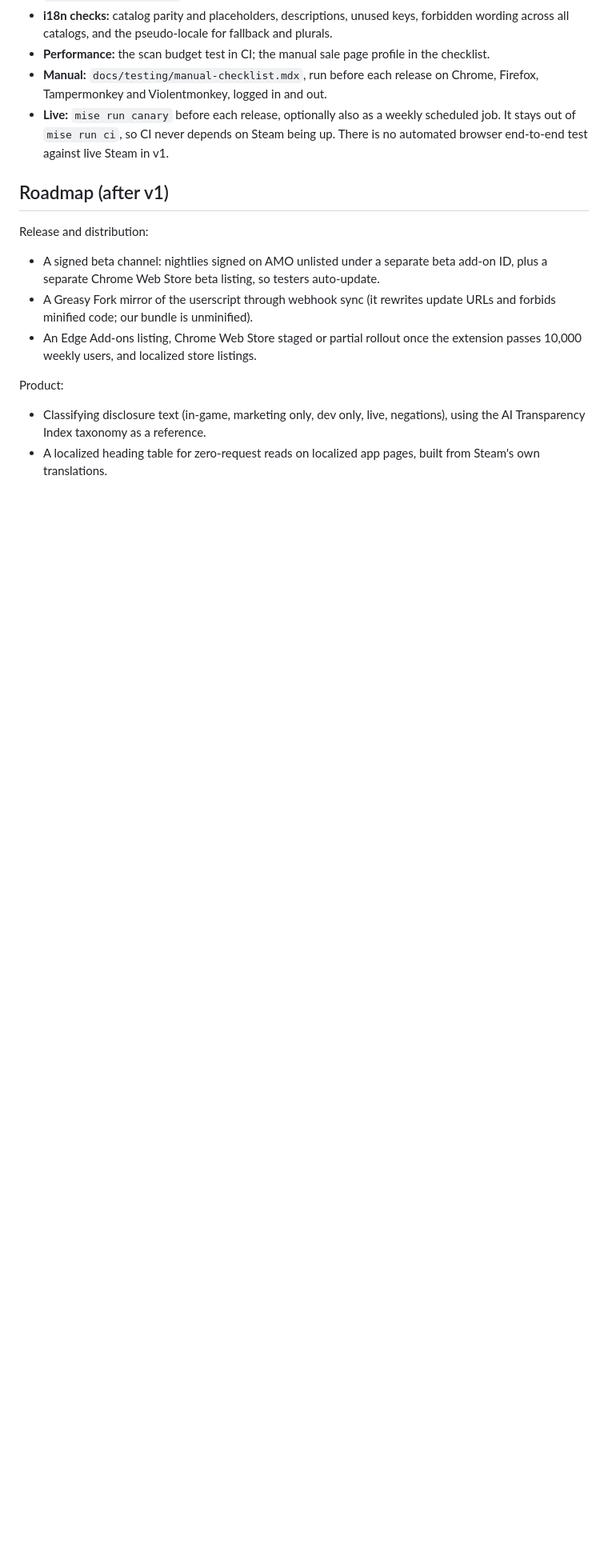
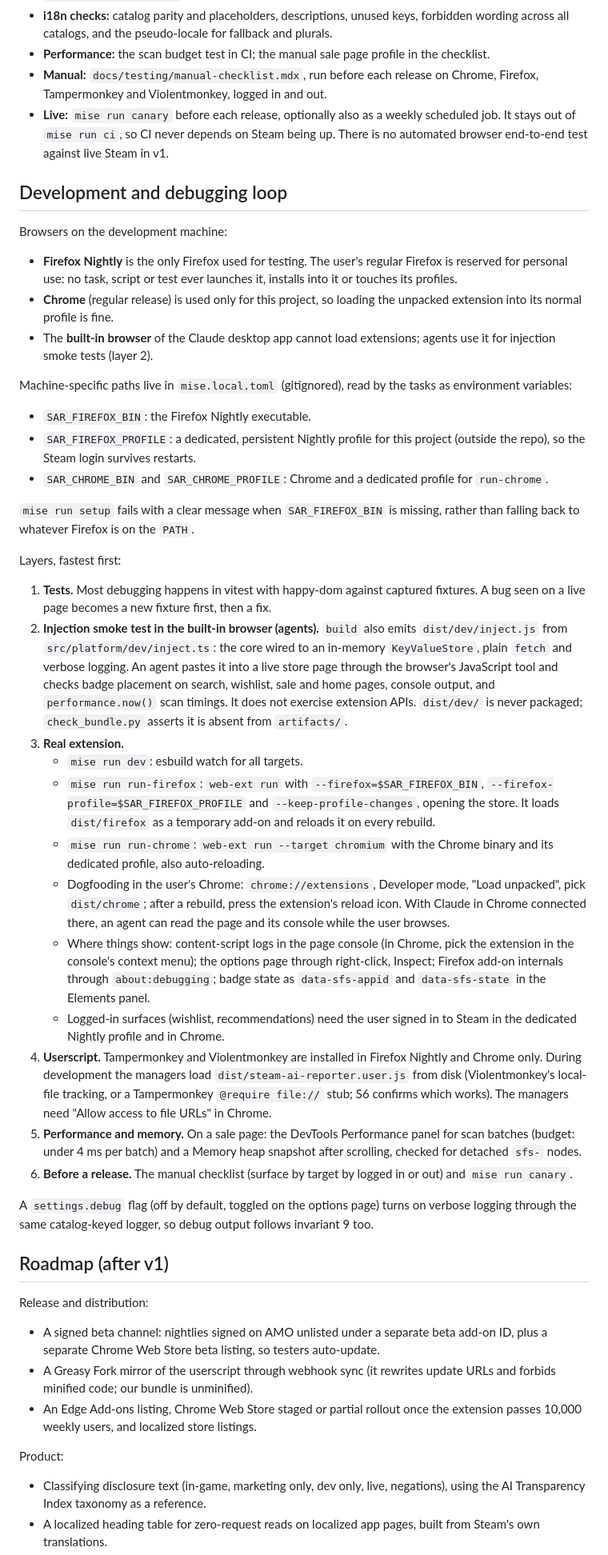
Before and after one commit to jrv97/steam-ai-reporter, a Markdown page: docs/plans/steam-ai-reporter-v1.md, the part around one of its changes. Shown at 80% size. Drawn GitHub-style; blank space fills up the shorter version.

Commit message:
docs: add development and debugging loop

```diff
--- a/docs/plans/steam-ai-reporter-v1.md
+++ b/docs/plans/steam-ai-reporter-v1.md
@@ -399,6 +400,35 @@ dist/ artifacts/ (gitignored)
 - **Manual:** `docs/testing/manual-checklist.mdx`, run before each release on Chrome, Firefox, Tampermonkey and Violentmonkey, logged in and out.
 - **Live:** `mise run canary` before each release, optionally also as a weekly scheduled job. It stays out of `mise run ci`, so CI never depends on Steam being up. There is no automated browser end-to-end test against live Steam in v1.
 
+## Development and debugging loop
+Browsers on the development machine:
+- **Firefox Nightly** is the only Firefox used for testing. The user's regular Firefox is reserved for personal use: no task, script or test ever launches it, installs into it or touches its profiles.
+- **Chrome** (regular release) is used only for this project, so loading the unpacked extension into its normal profile is fine.
+- The **built-in browser** of the Claude desktop app cannot load extensions; agents use it for injection smoke tests (layer 2).
+
+Machine-specific paths live in `mise.local.toml` (gitignored), read by the tasks as environment variables:
+- `SAR_FIREFOX_BIN`: the Firefox Nightly executable.
+- `SAR_FIREFOX_PROFILE`: a dedicated, persistent Nightly profile for this project (outside the repo), so the Steam login survives restarts.
+- `SAR_CHROME_BIN` and `SAR_CHROME_PROFILE`: Chrome and a dedicated profile for `run-chrome`.
+
+`mise run setup` fails with a clear message when `SAR_FIREFOX_BIN` is missing, rather than falling back to whatever Firefox is on the `PATH`.
+
+Layers, fastest first:
+1. **Tests.** Most debugging happens in vitest with happy-dom against captured fixtures. A bug seen on a live page becomes a new fixture first, then a fix.
+2. **Injection smoke test in the built-in browser (agents).** `build` also emits `dist/dev/inject.js` from `src/platform/dev/inject.ts`: the core wired to an in-memory `KeyValueStore`, plain `fetch` and verbose logging. An agent pastes it into a live store page through the browser's JavaScript tool and checks badge placement on search, wishlist, sale and home pages, console output, and `performance.now()` scan timings. It does not exercise extension APIs. `dist/dev/` is never packaged; `check_bundle.py` asserts it is absent from `artifacts/`.
+3. **Real extension.**
+   - `mise run dev`: esbuild watch for all targets.
+   - `mise run run-firefox`: `web-ext run` with `--firefox=$SAR_FIREFOX_BIN`, `--firefox-profile=$SAR_FIREFOX_PROFILE` and `--keep-profile-changes`, opening the store. It loads `dist/firefox` as a temporary add-on and reloads it on every rebuild.
+   - `mise run run-chrome`: `web-ext run --target chromium` with the Chrome binary and its dedicated profile, also auto-reloading.
+   - Dogfooding in the user's Chrome: `chrome://extensions`, Developer mode, "Load unpacked", pick `dist/chrome`; after a rebuild, press the extension's reload icon. With Claude in Chrome connected there, an agent can read the page and its console while the user browses.
+   - Where things show: content-script logs in the page console (in Chrome, pick the extension in the console's context menu); the options page through right-click, Inspect; Firefox add-on internals through `about:debugging`; badge state as `data-sfs-appid` and `data-sfs-state` in the Elements panel.
+   - Logged-in surfaces (wishlist, recommendations) need the user signed in to Steam in the dedicated Nightly profile and in Chrome.
+4. **Userscript.** Tampermonkey and Violentmonkey are installed in Firefox Nightly and Chrome only. During development the managers load `dist/steam-ai-reporter.user.js` from disk (Violentmonkey's local-file tracking, or a Tampermonkey `@require file://` stub; S6 confirms which works). The managers need "Allow access to file URLs" in Chrome.
+5. **Performance and memory.** On a sale page: the DevTools Performance panel for scan batches (budget: under 4 ms per batch) and a Memory heap snapshot after scrolling, checked for detached `sfs-` nodes.
+6. **Before a release.** The manual checklist (surface by target by logged in or out) and `mise run canary`.
+
+A `settings.debug` flag (off by default, toggled on the options page) turns on verbose logging through the same catalog-keyed logger, so debug output follows invariant 9 too.
+
 ## Roadmap (after v1)
 Release and distribution:
 - A signed beta channel: nightlies signed on AMO unlisted under a separate beta add-on ID, plus a separate Chrome Web Store beta listing, so testers auto-update.
```
Also changed, not shown: other parts of docs/plans/steam-ai-reporter-v1.md (+5 -4 lines), AGENTS.md (+12 -2 lines).
